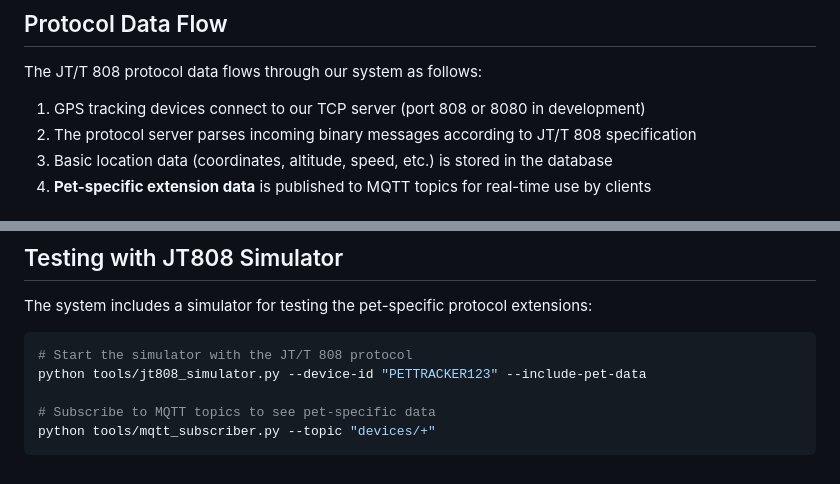
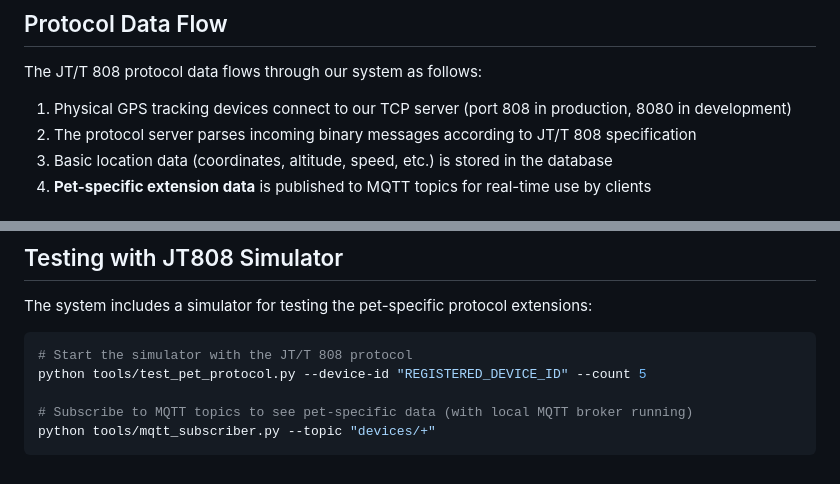
Before and after one commit to DiegoTc/pettracker, a Markdown page: JT808_PROTOCOL_EXTENSION.md, 2 parts joined by grey strips. Rendered like a GitHub page.

````diff
--- a/JT808_PROTOCOL_EXTENSION.md
+++ b/JT808_PROTOCOL_EXTENSION.md
@@ -8,7 +8,7 @@ This document describes the customized JT/T 808 protocol extensions for pet trac
 
 The JT/T 808 protocol data flows through our system as follows:
 
-1. GPS tracking devices connect to our TCP server (port 808 or 8080 in development)
+1. Physical GPS tracking devices connect to our TCP server (port 808 in production, 8080 in development)
 2. The protocol server parses incoming binary messages according to JT/T 808 specification
 3. Basic location data (coordinates, altitude, speed, etc.) is stored in the database
 4. **Pet-specific extension data** is published to MQTT topics for real-time use by clients
@@ -71,8 +71,8 @@ The system includes a simulator for testing the pet-specific protocol extensions
 
 ```bash
 # Start the simulator with the JT/T 808 protocol
-python tools/jt808_simulator.py --device-id "PETTRACKER123" --include-pet-data
+python tools/test_pet_protocol.py --device-id "REGISTERED_DEVICE_ID" --count 5
 
-# Subscribe to MQTT topics to see pet-specific data
+# Subscribe to MQTT topics to see pet-specific data (with local MQTT broker running)
 python tools/mqtt_subscriber.py --topic "devices/+"
 ```
````
Also changed, not shown: MQTT_ADAPTER_GUIDE.md (+30 -0 lines).
